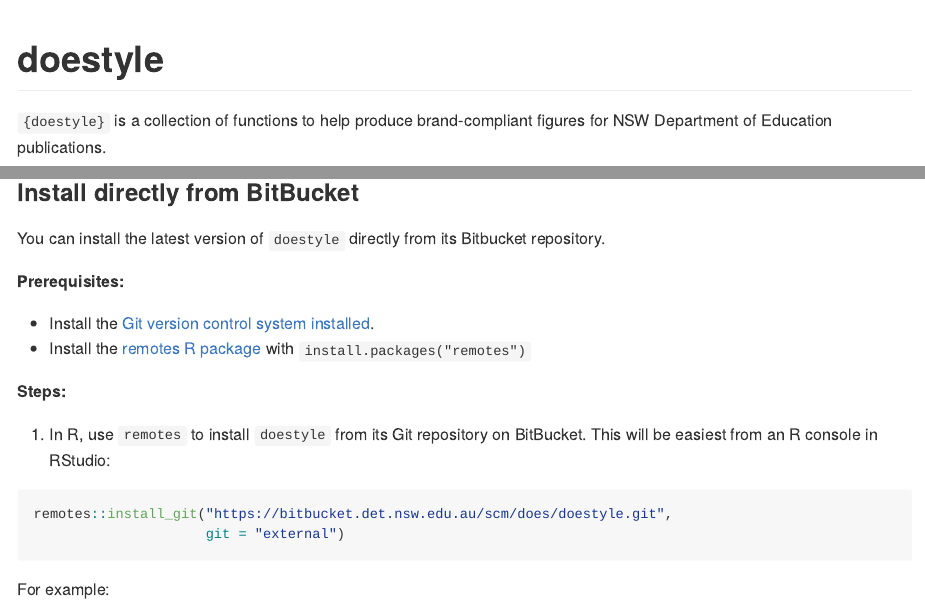
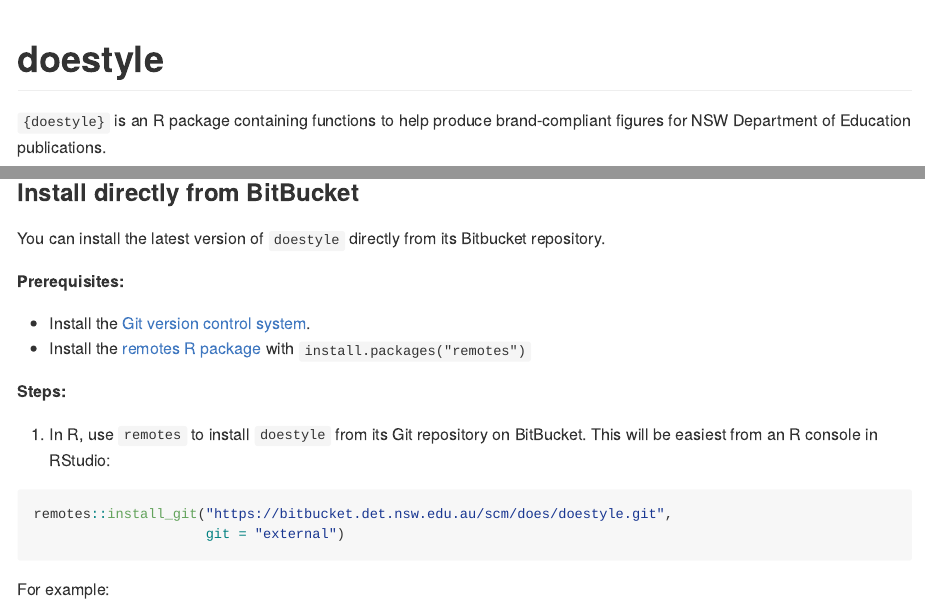
Before and after one commit to nsw-education/doestyle, an R Markdown document (README.Rmd): the page in a window 1100 px wide, from its top, and a second part further down, joined at a grey line. Rendered offline with R 4.5, knitr and Pandoc, with nearby package versions.

Commit message:
Typo fix

```diff
--- a/README.Rmd
+++ b/README.Rmd
@@ -21,7 +21,7 @@
 <!-- badges: start -->
 <!-- badges: end -->
 
-`{doestyle}` is a collection of functions to help produce brand-compliant figures for NSW Department of Education publications.
+`{doestyle}` is an R package containing functions to help produce brand-compliant figures for NSW Department of Education publications.
 
 ## Installation
 
@@ -33,7 +33,7 @@
 
 **Prerequisites:**
 
-* Install the [Git version control system installed](https://git-scm.com/).
+* Install the [Git version control system](https://git-scm.com/).
 * Install the [remotes R package](https://cran.r-project.org/package=remotes) with `install.packages("remotes")`
 
 **Steps:**
```
